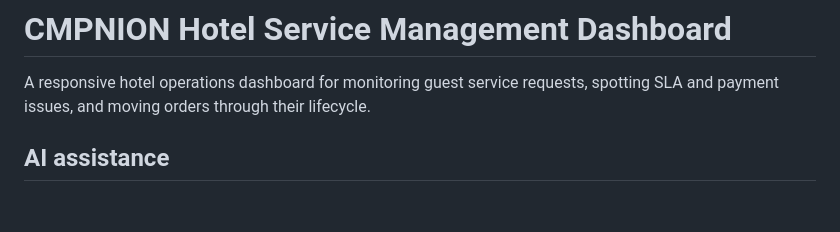
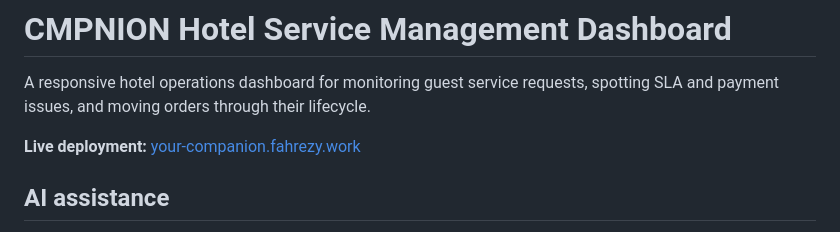
Before and after one commit to fikryfahrezy/your-companion, a Markdown page: README.md, the part around the change. Rendered like a GitHub page; blank space fills up the shorter version.

Commit message:
docs: add deployment URL

```diff
--- a/README.md
+++ b/README.md
@@ -1,6 +1,8 @@
 # CMPNION Hotel Service Management Dashboard
 
 A responsive hotel operations dashboard for monitoring guest service requests, spotting SLA and payment issues, and moving orders through their lifecycle.
+
+**Live deployment:** [your-companion.fahrezy.work](https://your-companion.fahrezy.work)
 
 ## AI assistance
 
```
